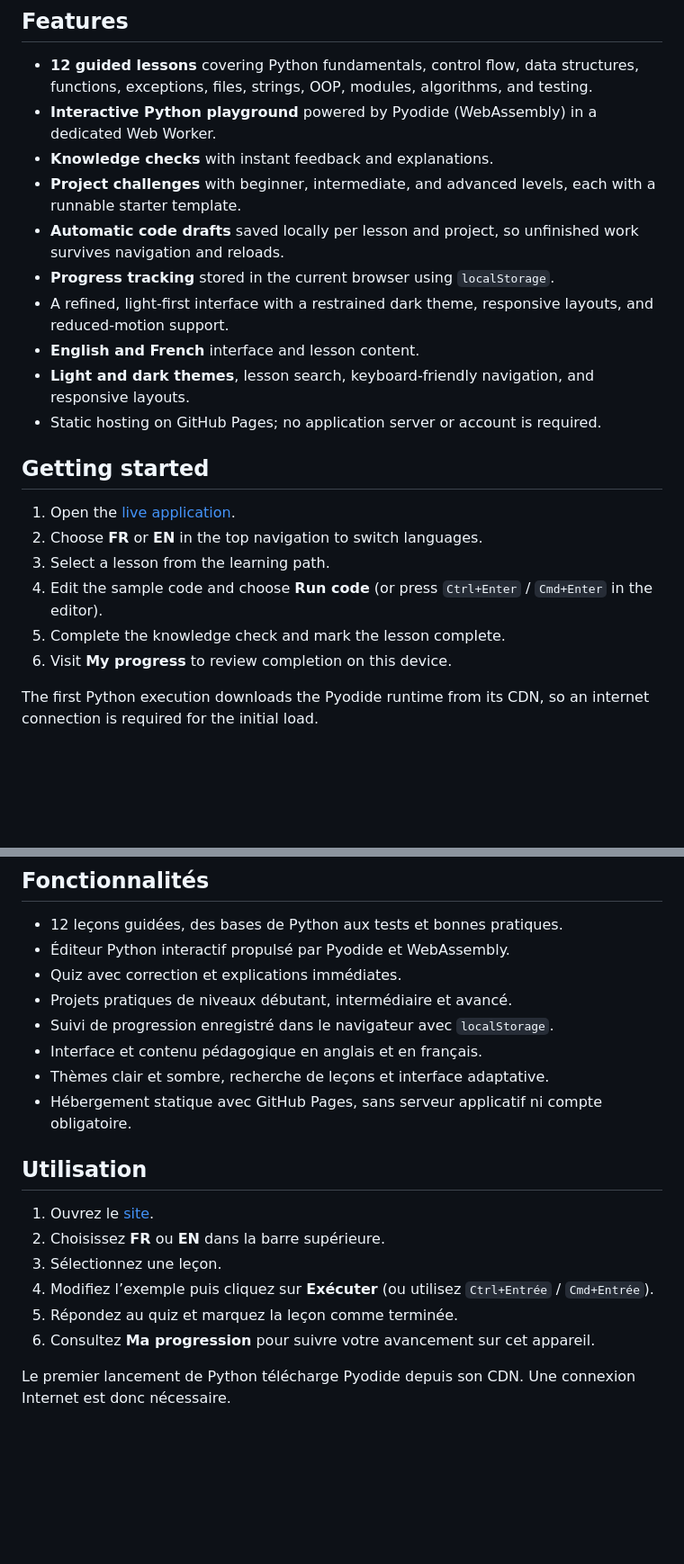
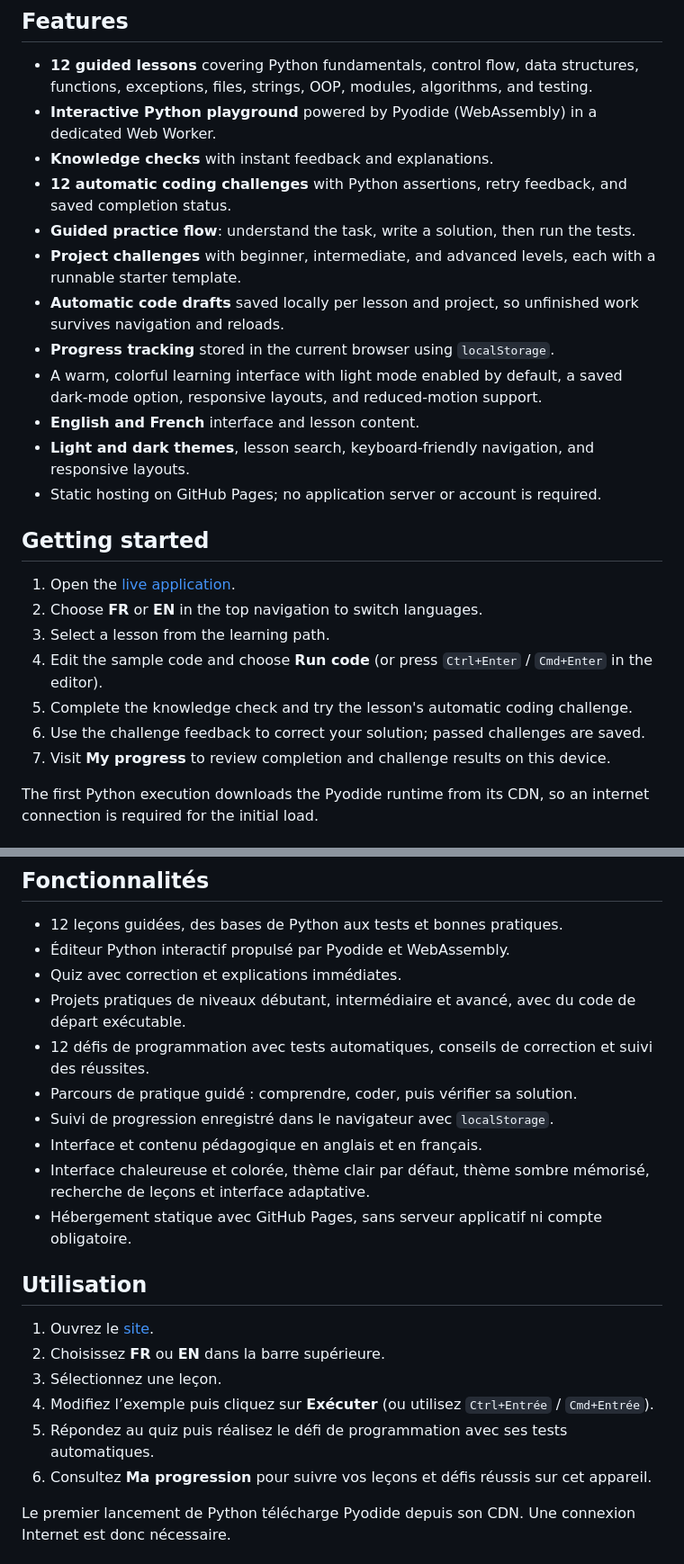
Before and after one commit to issikaaymeric/Python-Tutorial, a Markdown page: README.md, 2 parts joined by grey strips. Shown at 90% size. Rendered like a GitHub page; blank space fills up the shorter version.

Commit message:
Document automatic coding challenges and colorful themes

```diff
--- a/README.md
+++ b/README.md
@@ -9,10 +9,12 @@ A browser-based Python learning platform with guided lessons, runnable examples,
 - **12 guided lessons** covering Python fundamentals, control flow, data structures, functions, exceptions, files, strings, OOP, modules, algorithms, and testing.
 - **Interactive Python playground** powered by Pyodide (WebAssembly) in a dedicated Web Worker.
 - **Knowledge checks** with instant feedback and explanations.
+- **12 automatic coding challenges** with Python assertions, retry feedback, and saved completion status.
+- **Guided practice flow**: understand the task, write a solution, then run the tests.
 - **Project challenges** with beginner, intermediate, and advanced levels, each with a runnable starter template.
 - **Automatic code drafts** saved locally per lesson and project, so unfinished work survives navigation and reloads.
 - **Progress tracking** stored in the current browser using `localStorage`.
-- A refined, light-first interface with a restrained dark theme, responsive layouts, and reduced-motion support.
+- A warm, colorful learning interface with light mode enabled by default, a saved dark-mode option, responsive layouts, and reduced-motion support.
 - **English and French** interface and lesson content.
 - **Light and dark themes**, lesson search, keyboard-friendly navigation, and responsive layouts.
 - Static hosting on GitHub Pages; no application server or account is required.
@@ -23,8 +25,9 @@ A browser-based Python learning platform with guided lessons, runnable examples,
 2. Choose **FR** or **EN** in the top navigation to switch languages.
 3. Select a lesson from the learning path.
 4. Edit the sample code and choose **Run code** (or press `Ctrl+Enter` / `Cmd+Enter` in the editor).
-5. Complete the knowledge check and mark the lesson complete.
-6. Visit **My progress** to review completion on this device.
+5. Complete the knowledge check and try the lesson's automatic coding challenge.
+6. Use the challenge feedback to correct your solution; passed challenges are saved.
+7. Visit **My progress** to review completion and challenge results on this device.
 
 The first Python execution downloads the Pyodide runtime from its CDN, so an internet connection is required for the initial load.
 
@@ -69,10 +72,12 @@ Python Path est une plateforme d’apprentissage de Python dans le navigateur. E
 - 12 leçons guidées, des bases de Python aux tests et bonnes pratiques.
 - Éditeur Python interactif propulsé par Pyodide et WebAssembly.
 - Quiz avec correction et explications immédiates.
-- Projets pratiques de niveaux débutant, intermédiaire et avancé.
+- Projets pratiques de niveaux débutant, intermédiaire et avancé, avec du code de départ exécutable.
+- 12 défis de programmation avec tests automatiques, conseils de correction et suivi des réussites.
+- Parcours de pratique guidé : comprendre, coder, puis vérifier sa solution.
 - Suivi de progression enregistré dans le navigateur avec `localStorage`.
 - Interface et contenu pédagogique en anglais et en français.
-- Thèmes clair et sombre, recherche de leçons et interface adaptative.
+- Interface chaleureuse et colorée, thème clair par défaut, thème sombre mémorisé, recherche de leçons et interface adaptative.
 - Hébergement statique avec GitHub Pages, sans serveur applicatif ni compte obligatoire.
 
 ## Utilisation
@@ -81,8 +86,8 @@ Python Path est une plateforme d’apprentissage de Python dans le navigateur. E
 2. Choisissez **FR** ou **EN** dans la barre supérieure.
 3. Sélectionnez une leçon.
 4. Modifiez l’exemple puis cliquez sur **Exécuter** (ou utilisez `Ctrl+Entrée` / `Cmd+Entrée`).
-5. Répondez au quiz et marquez la leçon comme terminée.
-6. Consultez **Ma progression** pour suivre votre avancement sur cet appareil.
+5. Répondez au quiz puis réalisez le défi de programmation avec ses tests automatiques.
+6. Consultez **Ma progression** pour suivre vos leçons et défis réussis sur cet appareil.
 
 Le premier lancement de Python télécharge Pyodide depuis son CDN. Une connexion Internet est donc nécessaire.
 
```
